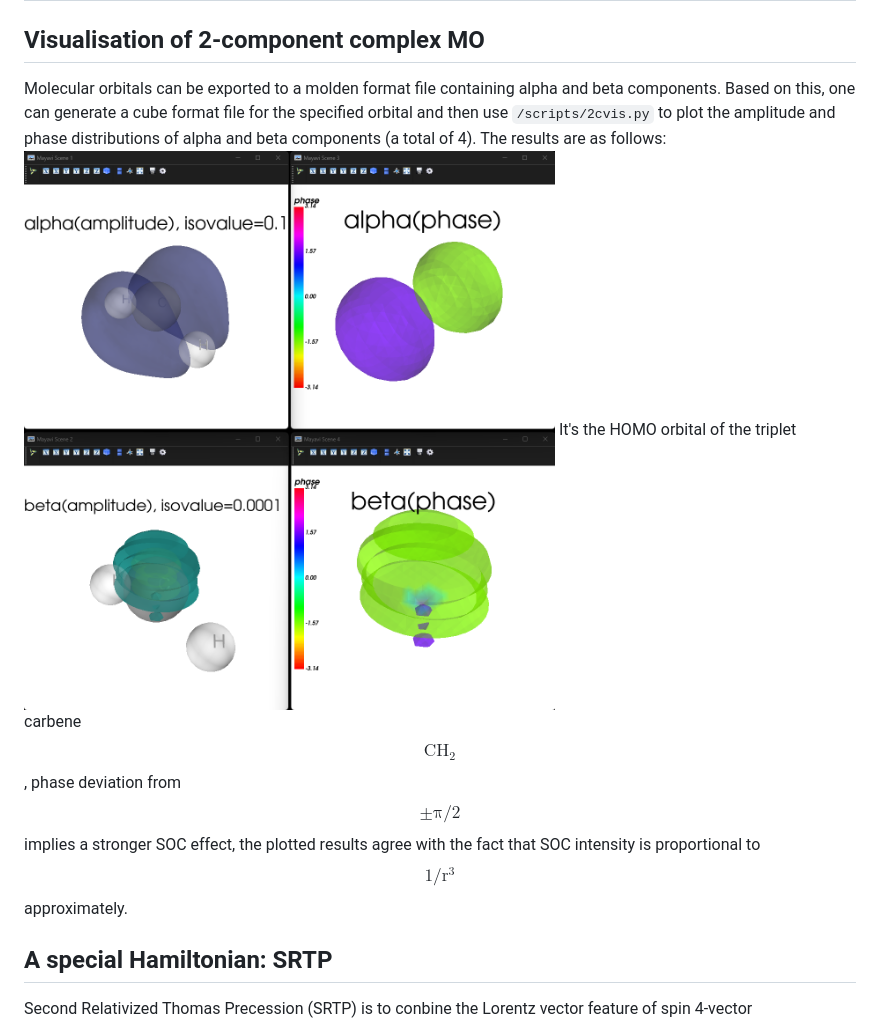
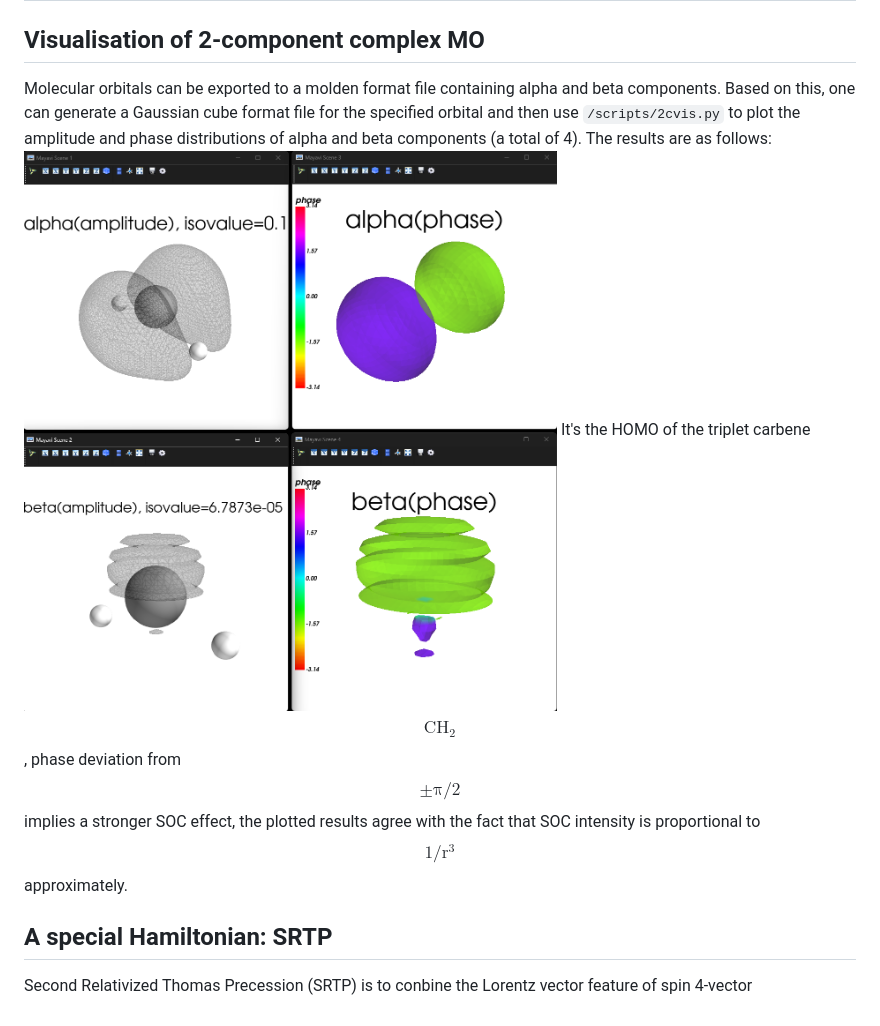
Before and after one commit to Dirac4pi/TRESC, a Markdown page: readme.md, the part around the change. Drawn GitHub-style; pictures changed too: docs/figure_2.png (added), docs/figure_5.png (deleted).

```diff
--- a/readme.md
+++ b/readme.md
@@ -16,9 +16,9 @@ Current version of program has **NOT** been tested on any test set since it's st
 * support dispersion correction via DFT-D4 program developed by Grimme's group;
 # Characteristic
 ## Visualisation of 2-component complex MO
-Molecular orbitals can be exported to a molden format file containing alpha and beta components. Based on this, one can generate a cube format file for the specified orbital and then use `/scripts/2cvis.py` to plot the amplitude and phase distributions of alpha and beta components (a total of 4). The results are as follows:
-![image](docs/figure_5.png)
-It's the HOMO orbital of the triplet carbene $$\mathrm{CH}_2$$, phase deviation from $$\pm {{\mathrm{\pi}}\Bigg/{2}}$$ implies a stronger SOC effect, the plotted results agree with the fact that SOC intensity is proportional to $${{1}\Bigg/{\mathrm{r}^3}}$$ approximately.
+Molecular orbitals can be exported to a molden format file containing alpha and beta components. Based on this, one can generate a Gaussian cube format file for the specified orbital and then use `/scripts/2cvis.py` to plot the amplitude and phase distributions of alpha and beta components (a total of 4). The results are as follows:
+![image](docs/figure_2.png)
+It's the HOMO of the triplet carbene $$\mathrm{CH}_2$$, phase deviation from $$\pm {{\mathrm{\pi}}\Bigg/{2}}$$ implies a stronger SOC effect, the plotted results agree with the fact that SOC intensity is proportional to $${{1}\Bigg/{\mathrm{r}^3}}$$ approximately.
 ## A special Hamiltonian: SRTP
 Second Relativized Thomas Precession (SRTP) is to conbine the Lorentz vector feature of spin 4-vector $$\left( 0,\vec{s} \right) $$ and the Lorentz scalar feature of the magnitude of its spatial component ($$\hbar /2$$). 'Second Relativized' means the magnitude of spin vector is independent of the reference frame choice.
 To accomplish this, the author carried out a new kinematic and dynamic study of spin 4-vector. We start with a newly-defined reference frame transformation rule, which makes observed $$\vec{s}/s$$ from any frame identical with observed $$\vec{s}/s$$ from corresponding frame under the Lorentz transformation rule, but magnitude $$s$$ always $$\hbar /2$$.
```
Also changed, not shown: 1 other file.
